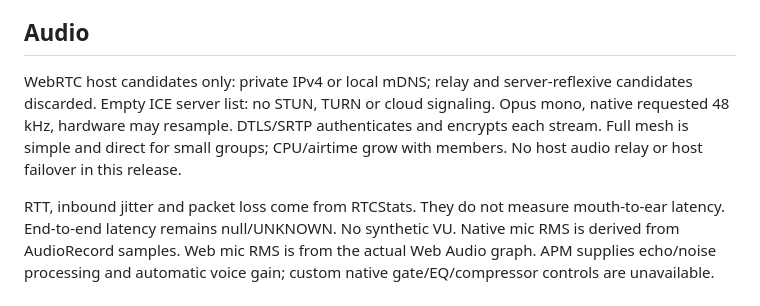
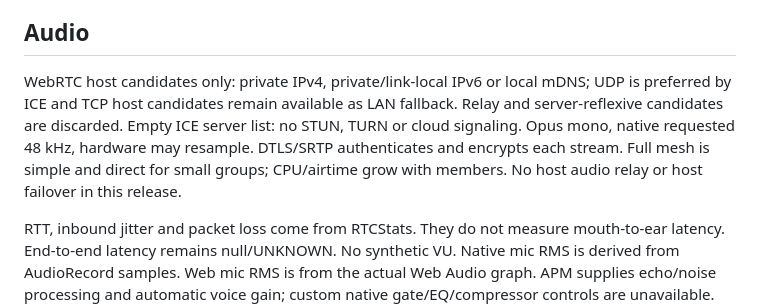
Before and after one commit to ZoNampoina/fosa, a Markdown page: docs/mobile/PROTOCOL.md, the part around the change. Drawn GitHub-style.

Commit message:
Document LAN ICE compatibility

```diff
--- a/docs/mobile/PROTOCOL.md
+++ b/docs/mobile/PROTOCOL.md
@@ -14,7 +14,7 @@ Join may include a private `resumeToken` from the previous ticket and/or an ungu
 Every accepted rejoin increments the public member `generation`, resets Talk and clears stale SDP/ICE queues. Native and Web peers replace links whose generation changed. Manual browser offers replace the host link before applying their SDP. Signals from older generations are ignored. Android saves the identity per session code; Web saves it per browser installation and code. Clearing app/site data deliberately loses that identity. Applying the change requires updating the Android host as well as clients.
 
 ## Audio
-WebRTC host candidates only: private IPv4 or local mDNS; relay and server-reflexive candidates discarded. Empty ICE server list: no STUN, TURN or cloud signaling. Opus mono, native requested 48 kHz, hardware may resample. DTLS/SRTP authenticates and encrypts each stream. Full mesh is simple and direct for small groups; CPU/airtime grow with members. No host audio relay or host failover in this release.
+WebRTC host candidates only: private IPv4, private/link-local IPv6 or local mDNS; UDP is preferred by ICE and TCP host candidates remain available as LAN fallback. Relay and server-reflexive candidates are discarded. Empty ICE server list: no STUN, TURN or cloud signaling. Opus mono, native requested 48 kHz, hardware may resample. DTLS/SRTP authenticates and encrypts each stream. Full mesh is simple and direct for small groups; CPU/airtime grow with members. No host audio relay or host failover in this release.
 
 RTT, inbound jitter and packet loss come from RTCStats. They do not measure mouth-to-ear latency. End-to-end latency remains null/UNKNOWN. No synthetic VU. Native mic RMS is derived from AudioRecord samples. Web mic RMS is from the actual Web Audio graph. APM supplies echo/noise processing and automatic voice gain; custom native gate/EQ/compressor controls are unavailable. Web adds a real 100 Hz HPF and compressor. There is no claimed IEM safety certification.
 
```
